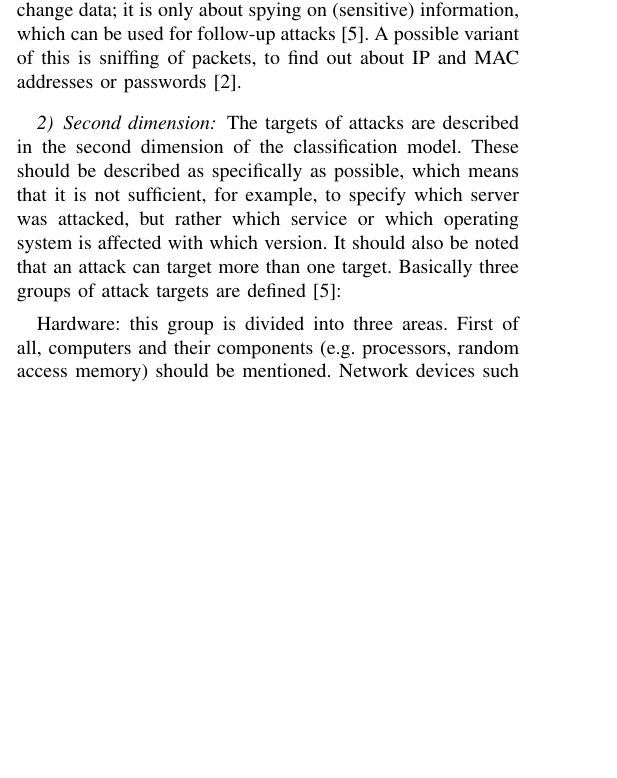
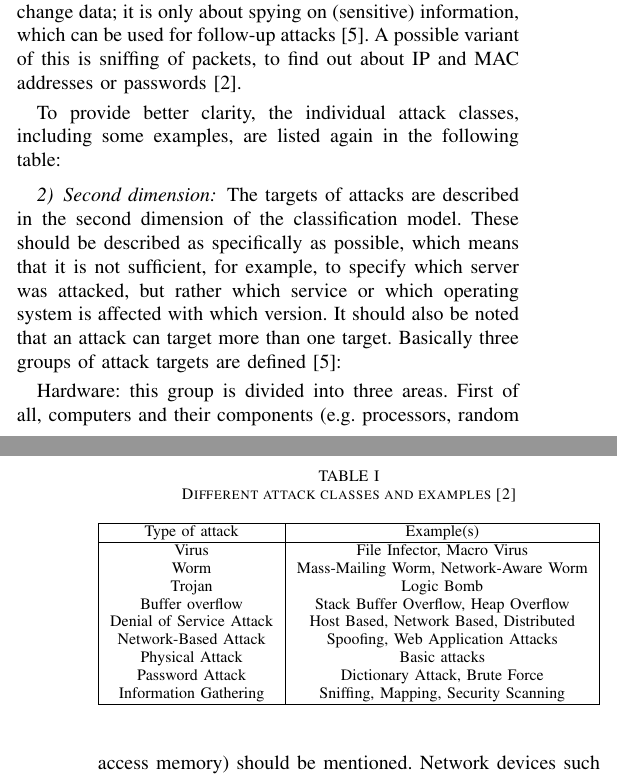
Before and after one commit to sli720/prj2_ai, a LaTeX paper (paper1/paper1.tex): part of one column of page 2 of 5 before the commit and two parts of the columns of pages 2 and 3 of 5 after it, the two joined at a grey line, cut so that both start at the same text, the shorter picture padded with empty space. Compiled offline with pdfLaTeX; a missing font is replaced by an installed copy or a similar font; a LaTeX package or settings file that is missing is left out.

Commit message:
Added a table for better clarity

```diff
--- a/paper1/paper1.tex
+++ b/paper1/paper1.tex
@@ -88,6 +88,29 @@ At this point it also appears necessary to address the distinction between compu
 \smallskip Password attacks: here an attempt is made to find out a specific password in order to gain control over a PC, for example. This can be done in three different ways: trying out all possible password combinations (brute force), trying out a part of all possible password combinations (e.g. testing simple passwords) and determining deficiencies in password storage / encryption \cite{b2,b5}.
 
 \smallskip Information gathering attacks: this type of attack does not change data; it is only about spying on (sensitive) information, which can be used for follow-up attacks \cite{b5}. A possible variant of this is sniffing of packets, to find out about IP and MAC addresses or passwords \cite{b2}.
+
+\smallskip To provide better clarity, the individual attack classes, including some examples, are listed again in the following table:
+
+\begin{table}[htbp]
+\caption{Different attack classes and examples \cite{b2}}
+\centering
+\begin{tabular}{ | c | c | }
+\hline
+Type of attack & Example(s) \\
+\hline
+Virus & File Infector, Macro Virus \\
+Worm & Mass-Mailing Worm, Network-Aware Worm \\
+Trojan & Logic Bomb \\
+Buffer overflow & Stack Buffer Overflow, Heap Overflow \\
+Denial of Service Attack & Host Based, Network Based, Distributed \\
+Network-Based Attack & Spoofing,  Web Application Attacks \\
+Physical Attack & Basic attacks \\
+Password Attack & Dictionary Attack, Brute Force \\
+Information Gathering &	Sniffing, Mapping, Security Scanning \\
+\hline
+\end{tabular}
+\label{table:attack-types}
+\end{table}
 
 \medskip \subsubsection{Second dimension}The targets of attacks are described in the second dimension of the classification model. These should be described as specifically as possible, which means that it is not sufficient, for example, to specify which server was attacked, but rather which service or which operating system is affected with which version. It should also be noted that an attack can target more than one target. Basically three groups of attack targets are defined \cite{b5}:
 
```
Also changed, not shown: paper1/paper1.pdf.
